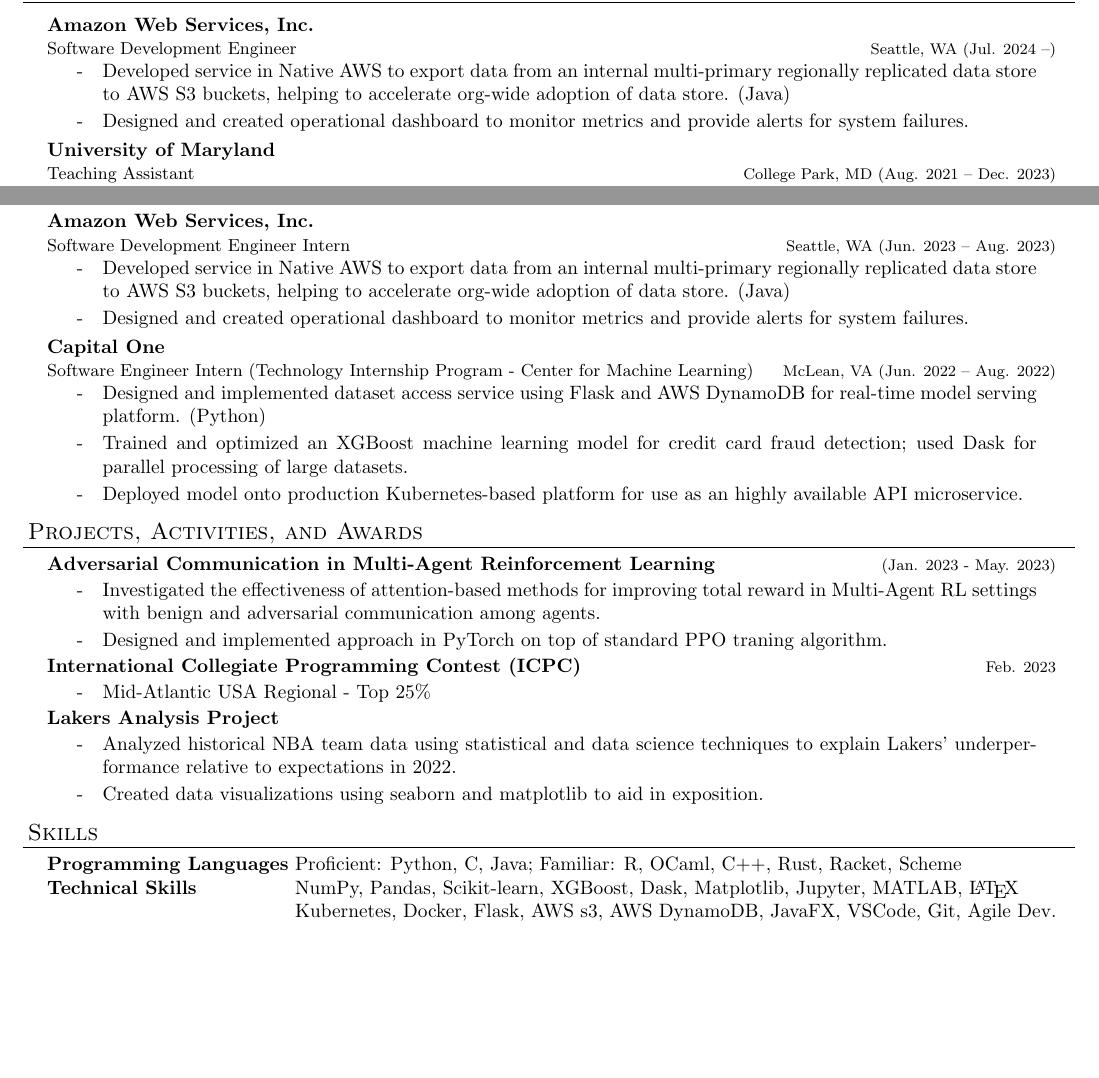
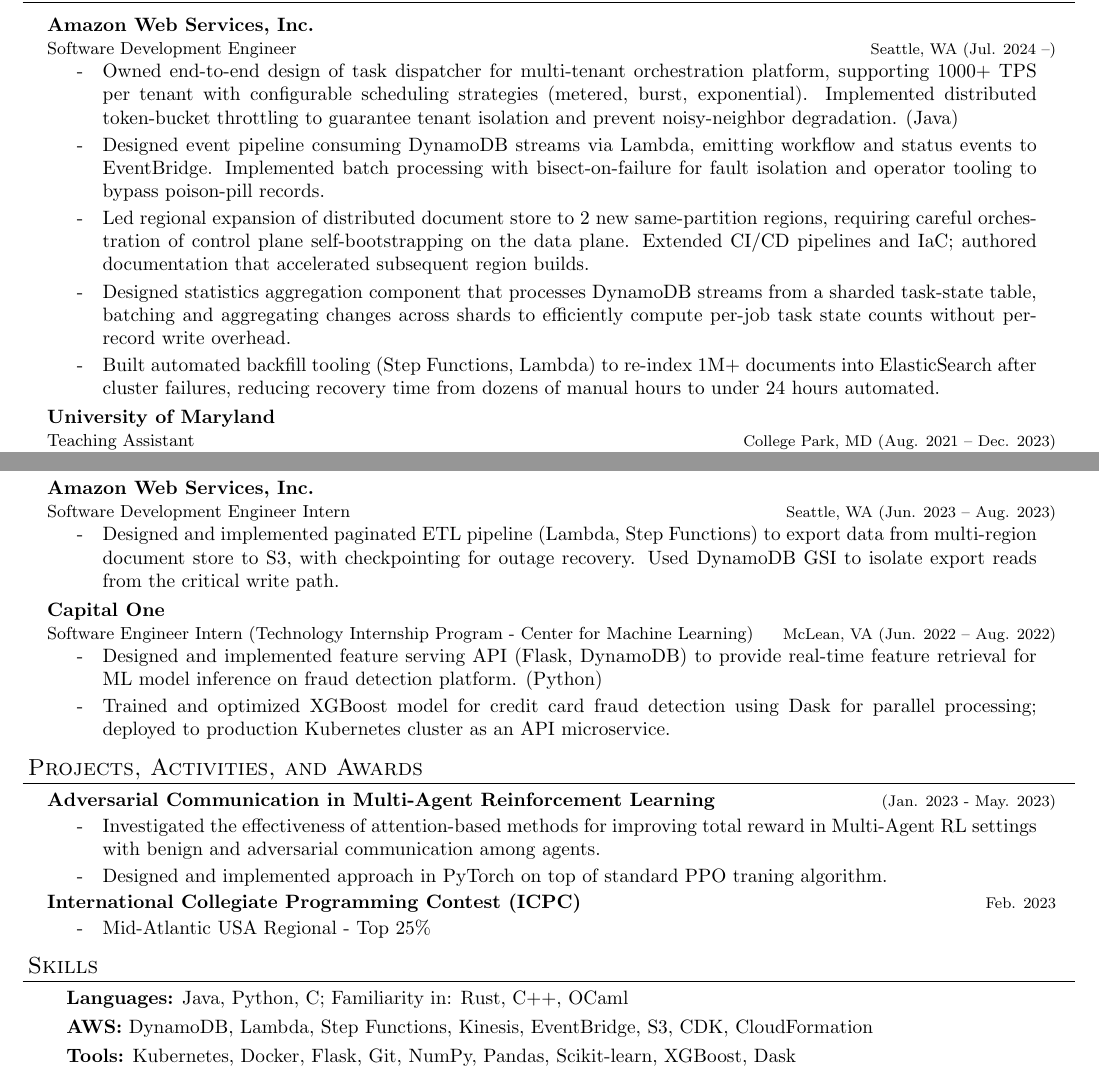
Before and after one commit to abqw112/Resume, a LaTeX CV (Resume.tex): two parts of the page, joined at a grey line, cut so that both start at the same text, the shorter picture padded with empty space. Compiled offline with pdfLaTeX.

Commit message:
updated w/ AWS fulltime

```diff
--- a/Resume.tex
+++ b/Resume.tex
@@ -28,6 +28,8 @@
 
 \definecolor{contactgray}{gray}{0.3}
 \pagestyle{empty}
+
+\pdfgentounicode=1
 
 %%%%%%%%%%%%%%%%%%%%%%%%%%
 %  Template Definitions  %
@@ -120,9 +122,11 @@
 
 \begin{resume_section}{Work Experience}
 \begin{resume_employer}{Amazon Web Services, Inc.}{Software Development Engineer}{Seattle, WA}{Jul. 2024 --}
-  \item Developed service in Native AWS to export data from an internal multi-primary regionally replicated data store to
-  AWS S3 buckets, helping to accelerate org-wide adoption of data store. (Java)
-  \item Designed and created operational dashboard to monitor metrics and provide alerts for system failures.
+  \item Owned end-to-end design of task dispatcher for multi-tenant orchestration platform, supporting 1000+ TPS per tenant with configurable scheduling strategies (metered, burst, exponential). Implemented distributed token-bucket throttling to guarantee tenant isolation and prevent noisy-neighbor degradation. (Java)
+  \item Designed event pipeline consuming DynamoDB streams via Lambda, emitting workflow and status events to EventBridge. Implemented batch processing with bisect-on-failure for fault isolation and operator tooling to bypass poison-pill records.
+  \item Led regional expansion of distributed document store to 2 new same-partition regions, requiring careful orchestration of control plane self-bootstrapping on the data plane. Extended CI/CD pipelines and IaC; authored documentation that accelerated subsequent region builds.
+  \item Designed statistics aggregation component that processes DynamoDB streams from a sharded task-state table, batching and aggregating changes across shards to efficiently compute per-job task state counts without per-record write overhead.
+  \item Built automated backfill tooling (Step Functions, Lambda) to re-index 1M+ documents into ElasticSearch after cluster failures, reducing recovery time from dozens of manual hours to under 24 hours automated.
 \end{resume_employer}
 \begin{resume_employer}{University of Maryland}{Teaching Assistant}{College Park, MD}{Aug. 2021 -- Dec. 2023}
   \item Led discussion/lab sections to reinforce class concepts and introduce extra material.
@@ -133,14 +137,11 @@
   % - CMSC351 - Algorithms - asymptotic analysis, sorting and searching algorithms, order statistics, graphs and trees, NP-Completeness
 \end{resume_employer}
 \begin{resume_employer}{Amazon Web Services, Inc.}{Software Development Engineer Intern}{Seattle, WA}{Jun. 2023 -- Aug. 2023}
-	\item Developed service in Native AWS to export data from an internal multi-primary regionally replicated data store to
-	AWS S3 buckets, helping to accelerate org-wide adoption of data store. (Java)
-  \item Designed and created operational dashboard to monitor metrics and provide alerts for system failures.
+  \item Designed and implemented paginated ETL pipeline (Lambda, Step Functions) to export data from multi-region document store to S3, with checkpointing for outage recovery. Used DynamoDB GSI to isolate export reads from the critical write path.
 \end{resume_employer}
 \begin{resume_employer}{Capital One}{Software Engineer Intern (Technology Internship Program - Center for Machine Learning)}{McLean, VA}{Jun. 2022 -- Aug. 2022}
-	\item Designed and implemented dataset access service using Flask and AWS DynamoDB for real-time model serving platform. (Python)
-	\item Trained and optimized an XGBoost machine learning model for credit card fraud detection; used Dask for parallel processing of large datasets.
-	\item Deployed model onto production Kubernetes-based platform for use as an highly available API microservice.
+  \item Designed and implemented feature serving API (Flask, DynamoDB) to provide real-time feature retrieval for ML model inference on fraud detection platform. (Python)
+  \item Trained and optimized XGBoost model for credit card fraud detection using Dask for parallel processing; deployed to production Kubernetes cluster as an API microservice.
 \end{resume_employer}
 \end{resume_section}
 
@@ -161,24 +162,14 @@
    \end{subitems}
  \end{resume_subsection}
 
- \begin{resume_subsection}[]{Lakers Analysis Project}
-  \begin{subitems}
-  	\item Analyzed historical NBA team data using statistical and data science techniques to explain Lakers' underperformance relative to expectations in 2022.
-  	\item Created data visualizations using seaborn and matplotlib to aid in exposition.
-  \end{subitems}
-  \end{resume_subsection}
-
 \end{resume_section}
 
 \begin{resume_section}{Skills}
-  \begin{nospacetabbing}
-  \textbf{Programming Languages} \= Proficient: Python, C, Java; Familiar: R, OCaml, C++, Rust, Racket, Scheme\\*
-  \textbf{Technical Skills}  \> NumPy, Pandas, Scikit-learn, XGBoost, Dask, Matplotlib, Jupyter, MATLAB, \LaTeX \\ *
-  \> Kubernetes, Docker, Flask, AWS s3, AWS DynamoDB, JavaFX, VSCode, Git, Agile Dev.
-  %\textbf{Test Scores} \> SAT: 1560 (Math: 800, EBRW: 760)\\* %
-  %\textbf{Interests} \> Data Analytics, Machine Learning, Consumer Electronics, Design, Computer Software, Stationary\\*
-
-  \end{nospacetabbing}
+  \begin{tabbedsection}{0pt}
+  \textbf{Languages:} Java, Python, C; Familiarity in: Rust, C++, OCaml \\[0.3em]
+  \textbf{AWS:} DynamoDB, Lambda, Step Functions, Kinesis, EventBridge, S3, CDK, CloudFormation \\[0.3em]
+  \textbf{Tools:} Kubernetes, Docker, Flask, Git, NumPy, Pandas, Scikit-learn, XGBoost, Dask
+  \end{tabbedsection}
 \end{resume_section}
 
 \end{document}
```
Also changed, not shown: Resume.pdf, Resume.tex (6 more changed lines), 4 other files.
